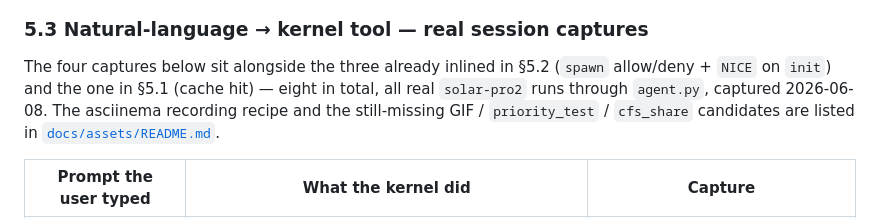
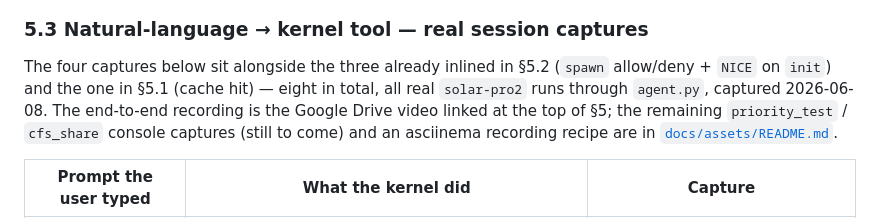
Before and after one commit to dongjinka/2026-OS-Team-Project, a Markdown page: README.md, the part around the change. Drawn GitHub-style.

```diff
--- a/README.md
+++ b/README.md
@@ -276,9 +276,10 @@ you ▸ lower the priority of process 1 to 19
 
 The four captures below sit alongside the three already inlined in §5.2 (`spawn`
 allow/deny + `NICE` on `init`) and the one in §5.1 (cache hit) — eight in total,
-all real `solar-pro2` runs through `agent.py`, captured 2026-06-08. The asciinema
-recording recipe and the still-missing GIF / `priority_test` / `cfs_share`
-candidates are listed in [`docs/assets/README.md`](docs/assets/README.md).
+all real `solar-pro2` runs through `agent.py`, captured 2026-06-08. The
+end-to-end recording is the Google Drive video linked at the top of §5; the
+remaining `priority_test` / `cfs_share` console captures (still to come) and an
+asciinema recording recipe are in [`docs/assets/README.md`](docs/assets/README.md).
 
 | Prompt the user typed | What the kernel did | Capture |
 | --- | --- | --- |
```
Also changed, not shown: README.ko.md (+3 -2 lines).
